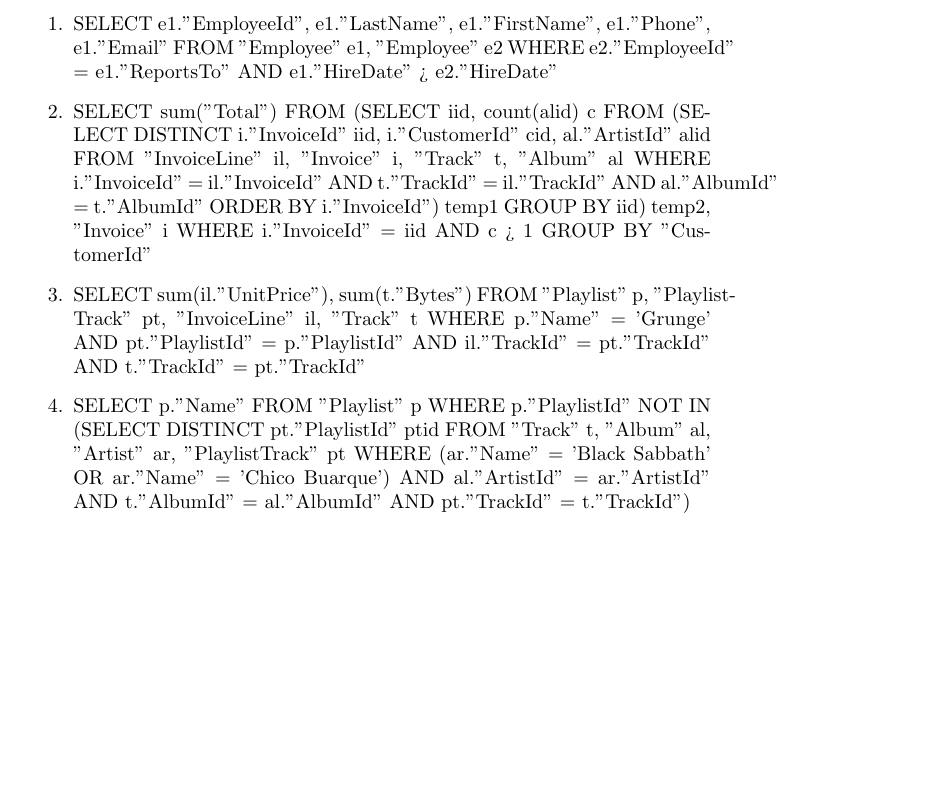
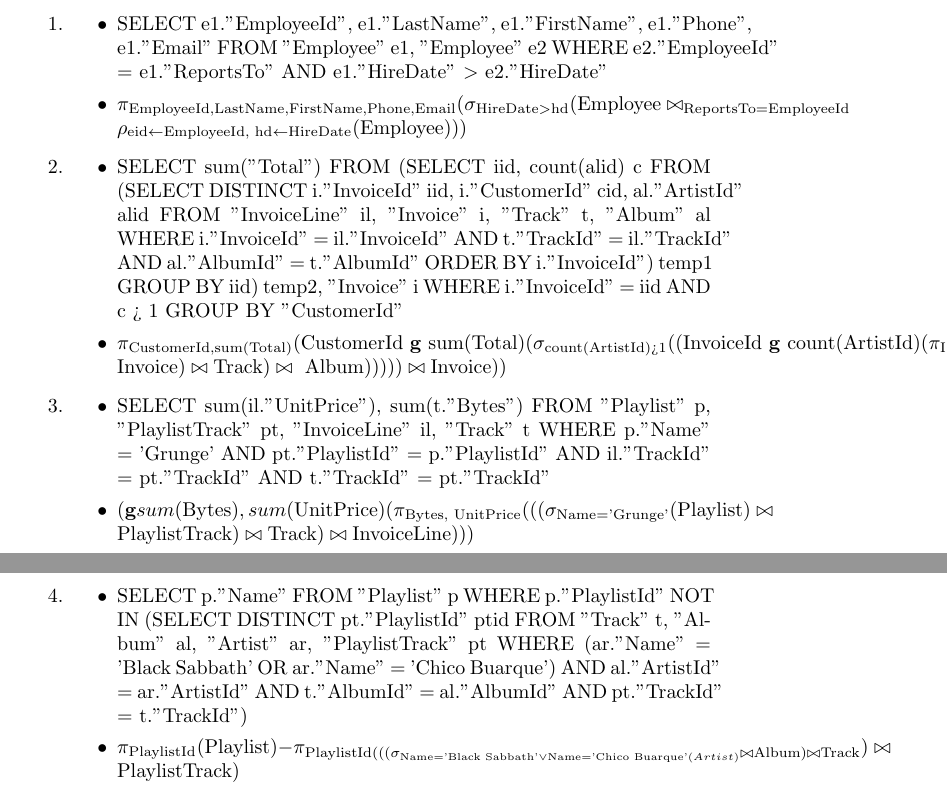
Before and after one commit to ibotfromapple/idb, a LaTeX document (sheet1/sheet1.tex): part of page 2 of 2 before the commit and two parts of pages 2 and 3 of 3 after it, the two joined at a grey line, cut so that both start at the same text, the shorter picture padded with empty space. Compiled offline with pdfLaTeX.

Commit message:
Added relational algebra part

```diff
--- a/sheet1/sheet1.tex
+++ b/sheet1/sheet1.tex
@@ -64,24 +64,52 @@
   \section*{Exercise 1.2}
   \begin{enumerate}[label=\arabic*.]
   \item
+  	\begin{itemize}
+    \item
  	SELECT e1."EmployeeId", e1."LastName", e1."FirstName", e1."Phone", e1."Email"
 	FROM "Employee" e1, "Employee" e2
-	WHERE e2."EmployeeId" =  e1."ReportsTo" AND e1."HireDate" > e2."HireDate"
+	WHERE e2."EmployeeId" =  e1."ReportsTo" AND e1."HireDate" $>$ e2."HireDate"
+    \item
+    $\pi_{\text{EmployeeId,LastName,FirstName,Phone,Email}}(\sigma_{\text{HireDate} > \text{hd}}(\text{Employee} \bowtie_{\text{ReportsTo=EmployeeId}} \rho_{\text{eid} \leftarrow \text{EmployeeId, hd} \leftarrow \text{HireDate}}(\text{Employee})))$
+    \end{itemize}
   \item
-    SELECT sum("Total") FROM
+  	\begin{itemize}
+    \item
+  SELECT sum("Total") FROM
 	(SELECT iid, count(alid) c FROM (SELECT DISTINCT i."InvoiceId" iid, i."CustomerId" cid, al."ArtistId" alid FROM "InvoiceLine" il, "Invoice" i, "Track" t, "Album" al
 	WHERE i."InvoiceId" = il."InvoiceId" AND t."TrackId" = il."TrackId" AND al."AlbumId" = t."AlbumId" ORDER BY i."InvoiceId") temp1 GROUP BY iid) temp2,
 	"Invoice" i
 WHERE
 i."InvoiceId" = iid AND c > 1 GROUP BY "CustomerId"
+    \item
+    $\pi_{\text{CustomerId,sum(Total)}}(\text{CustomerId \textbf{g} sum(Total)}(\sigma_{\text{count(ArtistId)>1}}((\text{InvoiceId \textbf{g} count(ArtistId)}(\pi_{\text{InvoiceId,ArtistId}}((((\text{InvoiceLine} \bowtie \text{Invoice}) \bowtie \text{Track}) \bowtie\text{ Album})))))\bowtie \text{Invoice}))$
+    \end{itemize}
+    %SELECT sum(i."Total")
+    %FROM
+    %(SELECT cid, count(alid) num FROM
+    %(SELECT DISTINCT i."CustomerId" cid, al."ArtistId" alid FROM "Invoice" i, "InvoiceLine" il, "Track" t, "Album" al
+    %WHERE i."InvoiceId" = il."InvoiceId" AND il."TrackId" = t."TrackId" AND al."AlbumId" = t."AlbumId"
+    %ORDER BY i."CustomerId") temp1
+    %GROUP BY cid) temp2, "Invoice" i
+    %WHERE i."CustomerId" = temp2.cid AND temp2.cid > 1 GROUP BY i."CustomerId"
   \item
+  	\begin{itemize}
+    \item
     SELECT sum(il."UnitPrice"), sum(t."Bytes")
     FROM "Playlist" p, "PlaylistTrack" pt, "InvoiceLine" il, "Track" t
     WHERE p."Name" = 'Grunge' AND pt."PlaylistId" = p."PlaylistId" AND il."TrackId" = pt."TrackId" AND t."TrackId" = pt."TrackId"
+    \item
+    $(\textbf{g} sum(\text{Bytes}), sum(\text{UnitPrice})(\pi_{\text{Bytes, UnitPrice}}(((\sigma_{\text{Name='Grunge'}}(\text{Playlist}) \bowtie \text{PlaylistTrack}) \bowtie \text{Track}) \bowtie \text{InvoiceLine})))$
+    \end{itemize}
   \item
+  	\begin{itemize}
+    \item
     SELECT p."Name" FROM "Playlist" p
     WHERE p."PlaylistId" NOT IN (SELECT DISTINCT pt."PlaylistId" ptid FROM "Track" t, "Album" al, "Artist" ar, "PlaylistTrack" pt
     WHERE (ar."Name" = 'Black Sabbath' OR ar."Name" = 'Chico Buarque') AND al."ArtistId" = ar."ArtistId" AND t."AlbumId" = al."AlbumId" AND pt."TrackId" = t."TrackId")
+    \item
+    $\pi_{\text{PlaylistId}}\text{(Playlist}) - \pi_{\text{PlaylistId}(((\sigma_{\text{Name='Black Sabbath'} \vee \text{Name='Chico Buarque'}(Artist)} \bowtie \text{Album}) \bowtie \text{Track}}) \bowtie \text{PlaylistTrack})$
+    \end{itemize}
 \end{enumerate}
 
 \end{document}
```
